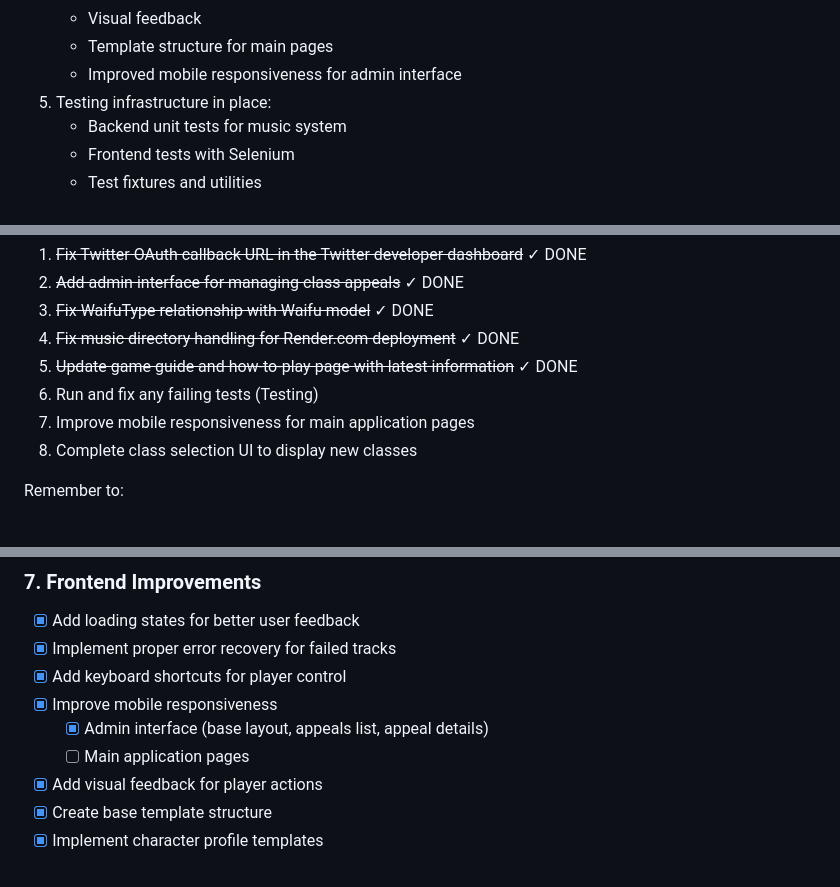
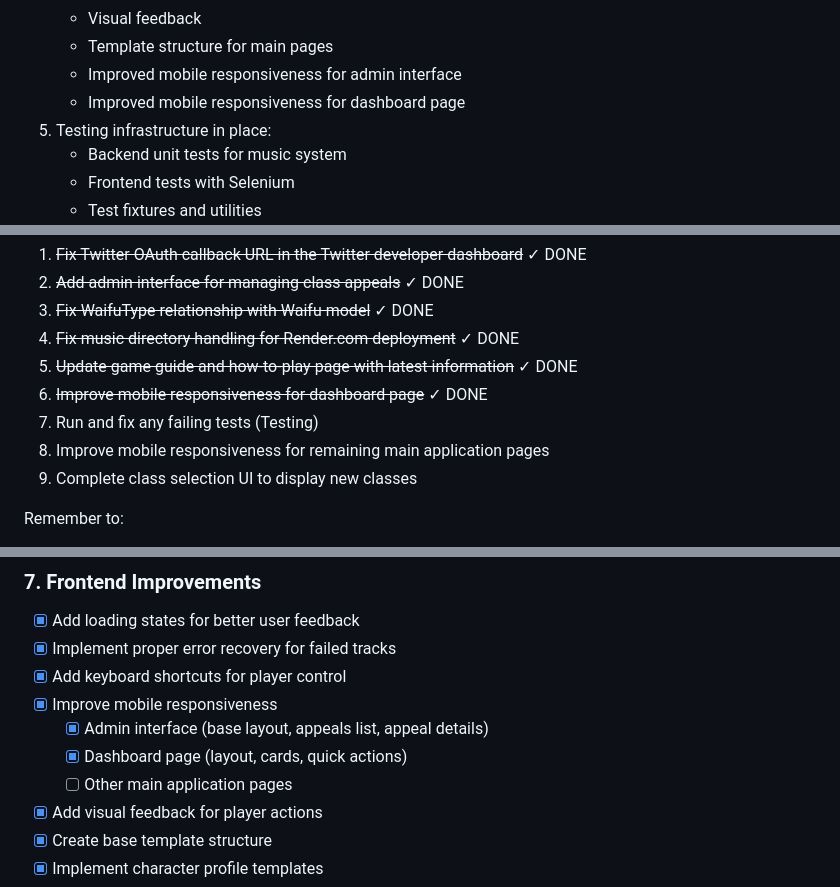
Before and after one commit to uncmatteth/BeTheChad, a Markdown page: CONSOLIDATED_CHECKLIST.md, 3 parts joined by grey strips. GitHub-like rendering.

Commit message:
Updated checklist to reflect dashboard mobile improvements

```diff
--- a/CONSOLIDATED_CHECKLIST.md
+++ b/CONSOLIDATED_CHECKLIST.md
@@ -29,6 +29,7 @@ Current progress as of March 18, 2025:
    - Visual feedback
    - Template structure for main pages
    - Improved mobile responsiveness for admin interface
+   - Improved mobile responsiveness for dashboard page
 5. Testing infrastructure in place:
    - Backend unit tests for music system
    - Frontend tests with Selenium
@@ -83,9 +84,10 @@ Next priority tasks (in recommended order):
 3. ~~Fix WaifuType relationship with Waifu model~~ ✓ DONE
 4. ~~Fix music directory handling for Render.com deployment~~ ✓ DONE
 5. ~~Update game guide and how-to-play page with latest information~~ ✓ DONE
-6. Run and fix any failing tests (Testing)
-7. Improve mobile responsiveness for main application pages
-8. Complete class selection UI to display new classes
+6. ~~Improve mobile responsiveness for dashboard page~~ ✓ DONE
+7. Run and fix any failing tests (Testing)
+8. Improve mobile responsiveness for remaining main application pages
+9. Complete class selection UI to display new classes
 
 Remember to:
 - Update this checklist after completing each task
@@ -169,7 +171,8 @@ Remember to:
 - [x] Add keyboard shortcuts for player control
 - [x] Improve mobile responsiveness
   - [x] Admin interface (base layout, appeals list, appeal details)
-  - [ ] Main application pages
+  - [x] Dashboard page (layout, cards, quick actions)
+  - [ ] Other main application pages
 - [x] Add visual feedback for player actions
 - [x] Create base template structure
 - [x] Implement character profile templates
```
